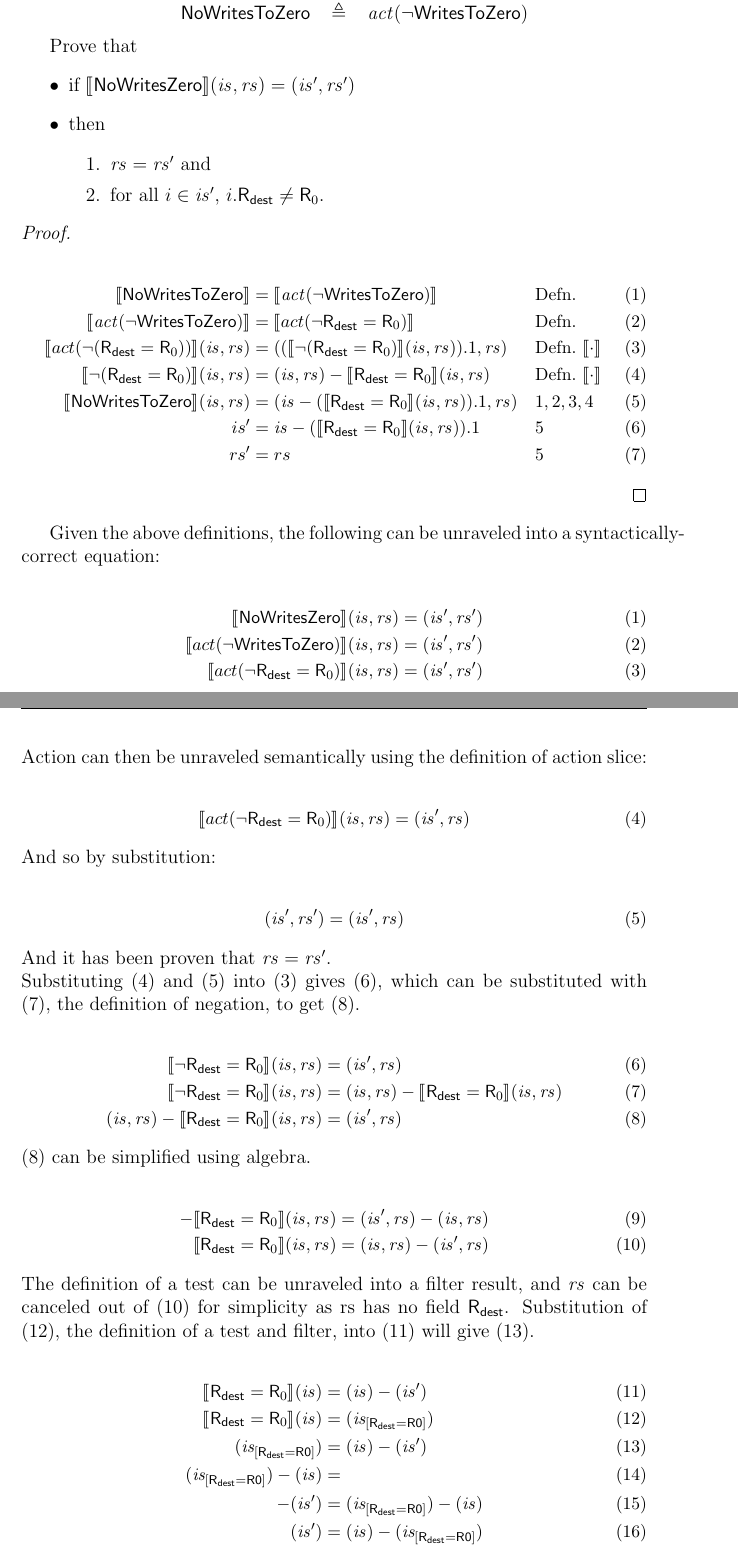
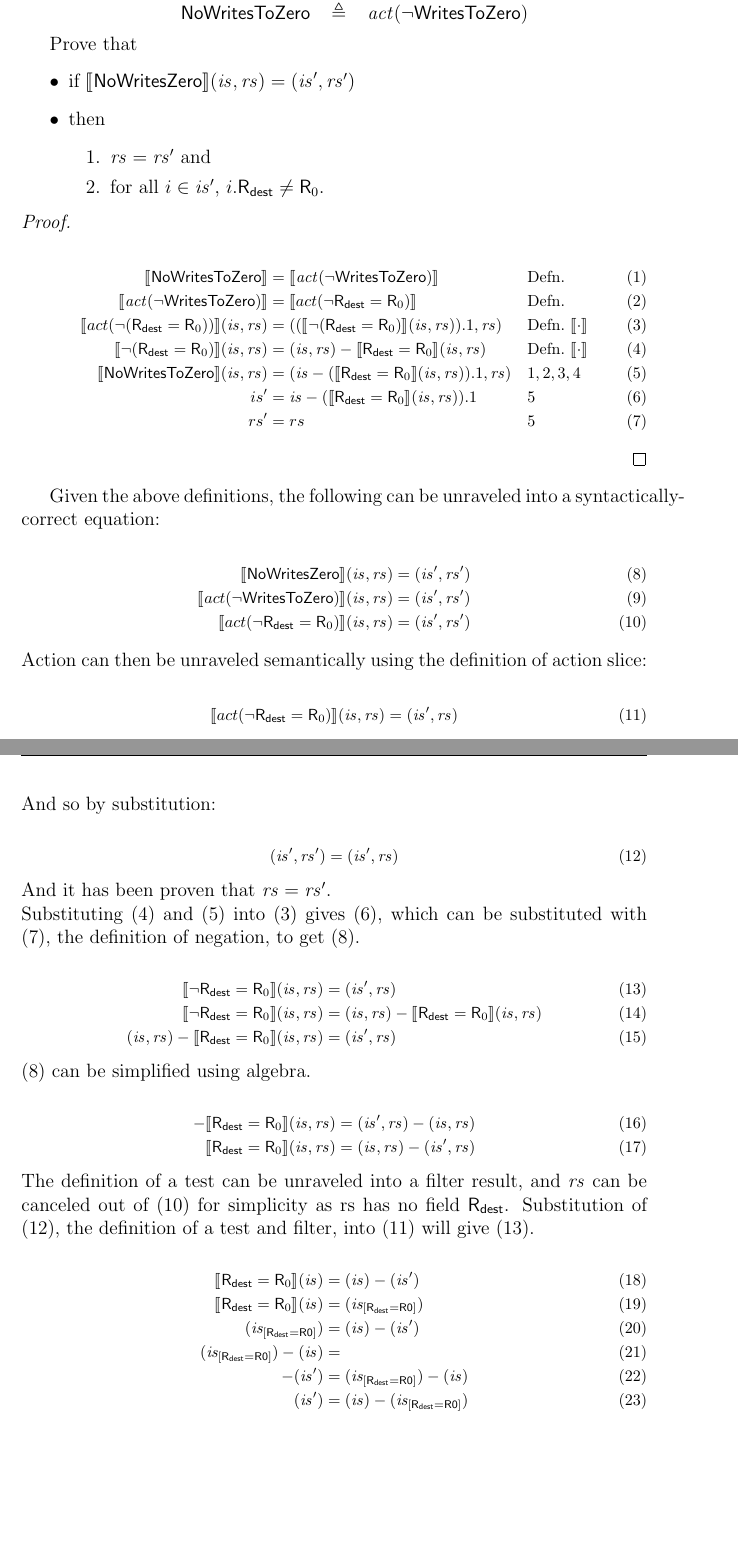
Before and after one commit to 16seftos/Hardware_KAT, a LaTeX document (Language.tex): two parts of pages 3 and 4 of 8, joined at a grey line, cut so that both start at the same text, the shorter picture padded with empty space. Compiled offline with pdfLaTeX.

Commit message:
Changed \small to \fontsize{10pt}{12pt}\selectfont which means height 10pt width 12pt. Can be edited later.  Would be best if a variable could be used, or maybe a command be defined that does this.

```diff
--- a/Language.tex
+++ b/Language.tex
@@ -249,9 +249,11 @@
  %Reference https://tex.stackexchange.com/questions/33585/change-font-size-of-an-align-environment
  %Allows the proof to be smaller without changing the entire paper font size.  Paper can be reduced in size in the future but the proofs can remain smaller for width reasons.
  \par\nobreak
- {\small
+ {\fontsize{10pt}{12pt}\selectfont
    \hfill \\
    \begin{alignat}{2}
+     \setcounter{equation}{0}
+     %\text{Statements} &&\quad \text{Reasons}\\
      \label{step1}
      \interp{\mathsf{NoWritesToZero}}
      &= \interp{\mathit{act}(\neg \mathsf{WritesToZero})}
@@ -298,32 +299,32 @@
      \interp{ act(\neg \mathsf{R}_{\mathsf{dest}} = \mathsf{R}_0) } (\mathit{is}, \mathit{rs})
      &=
      (\mathit{is}', \mathit{rs}')
- \end{align}
+ \end{alignat}
  }%
      Action can then be unraveled semantically using the definition of action slice:
      %Do I need to define something or do it as I did below?
  \par\nobreak
- {\small
- \begin{align}
+ {\fontsize{10pt}{12pt}\selectfont
+ \begin{alignat}{2}
      \interp{ act(\neg \mathsf{R}_{\mathsf{dest}} = \mathsf{R}_0) } (\mathit{is}, \mathit{rs})
      =
      (\mathit{is}', \mathit{rs})
- \end{align}
+ \end{alignat}
  }%
      And so by substitution:
  \par\nobreak
- {\small
- \begin{align}
+ {\fontsize{10pt}{12pt}\selectfont
+ \begin{alignat}{2}
      (\mathit{is}', \mathit{rs}')
      &=
      (\mathit{is}', \mathit{rs})
- \end{align}
+ \end{alignat}
  }%
      And it has been proven that $\mathit{rs} = \mathit{rs'}$.\\
      Substituting (4) and (5) into (3) gives (6), which can be substituted with (7), the definition of negation, to get (8).
  \par\nobreak
- {\small
- \begin{align}
+ {\fontsize{10pt}{12pt}\selectfont
+ \begin{alignat}{2}
      \interp{ \neg \mathsf{R}_{\mathsf{dest}} = \mathsf{R}_0 } (\mathit{is}, \mathit{rs})
      &=
      (\mathit{is}', \mathit{rs})\\
@@ -333,12 +334,12 @@
      (\mathit{is}, \mathit{rs}) - \interp{ \mathsf{R}_{\mathsf{dest}} = \mathsf{R}_0 } (\mathit{is}, \mathit{rs})
      &=
      (\mathit{is}', \mathit{rs})
- \end{align}
+ \end{alignat}
  }%
      (8) can be simplified using algebra.
  \par\nobreak
- {\small
- \begin{align}
+ {\fontsize{10pt}{12pt}\selectfont
+ \begin{alignat}{2}
      - \interp{ \mathsf{R}_{\mathsf{dest}} = \mathsf{R}_0 } (\mathit{is}, \mathit{rs})
      &=
      (\mathit{is}', \mathit{rs}) - (\mathit{is}, \mathit{rs})
@@ -346,12 +347,12 @@
      \interp{ \mathsf{R}_{\mathsf{dest}} = \mathsf{R}_0 } (\mathit{is}, \mathit{rs})
      &=
      (\mathit{is}, \mathit{rs}) - (\mathit{is}', \mathit{rs})
- \end{align}
+ \end{alignat}
  }%
      The definition of a test can be unraveled into a filter result, and $\mathit{rs}$ can be canceled out of (10) for simplicity as rs has no field $\mathsf{R_{dest}}$.  Substitution of (12), the definition of a test and filter, into (11) will give (13).
  \par\nobreak
- {\small
- \begin{align}
+ {\fontsize{10pt}{12pt}\selectfont
+ \begin{alignat}{2}
      \interp{ \mathsf{R}_{\mathsf{dest}} = \mathsf{R}_0 } (\mathit{is})
      &=
      (\mathit{is}) - (\mathit{is}')
@@ -374,7 +375,7 @@
      (\mathit{is}')
      &=
      (\mathit{is}) - (\mathit{is_{[\mathsf{R_{dest}=R0}]}})
- \end{align}
+ \end{alignat}
  }%
      The final simplification (16) means that $\mathit{is}'$ is equal to all $\mathit(is)$ \textit{without} all $\mathit(is)$ where $\mathsf{R_{dest}} = \mathsf{R_{0}}$.
      This in equation form is $\mathit{is}' = \mathit{is_{[\mathsf{R_{dest} \neq \mathsf{R_{0}}}]}}$, or all result instructions do not write to $\mathsf{R_{0}}$.  The second theorem has been proven.
```
Also changed, not shown: Language.tex (23 more changed lines).
